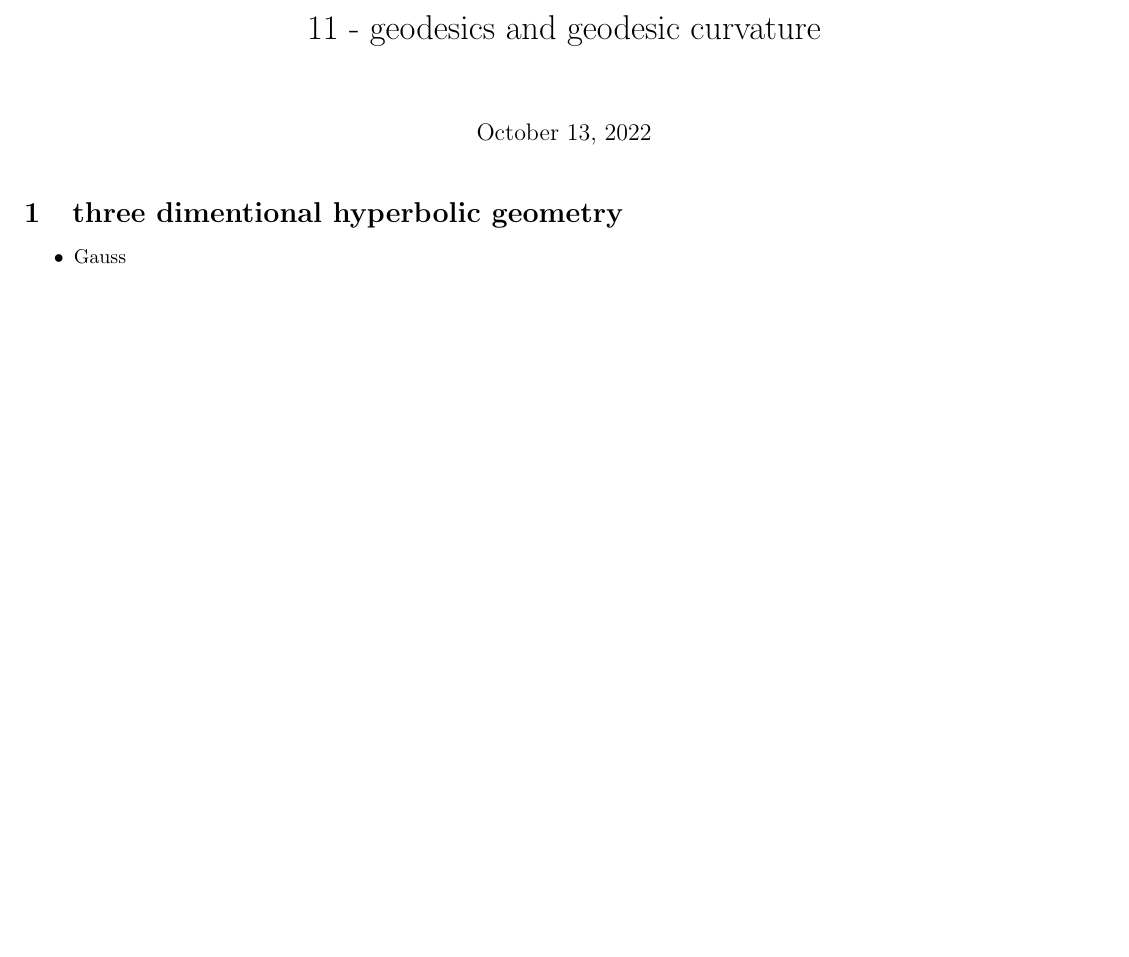
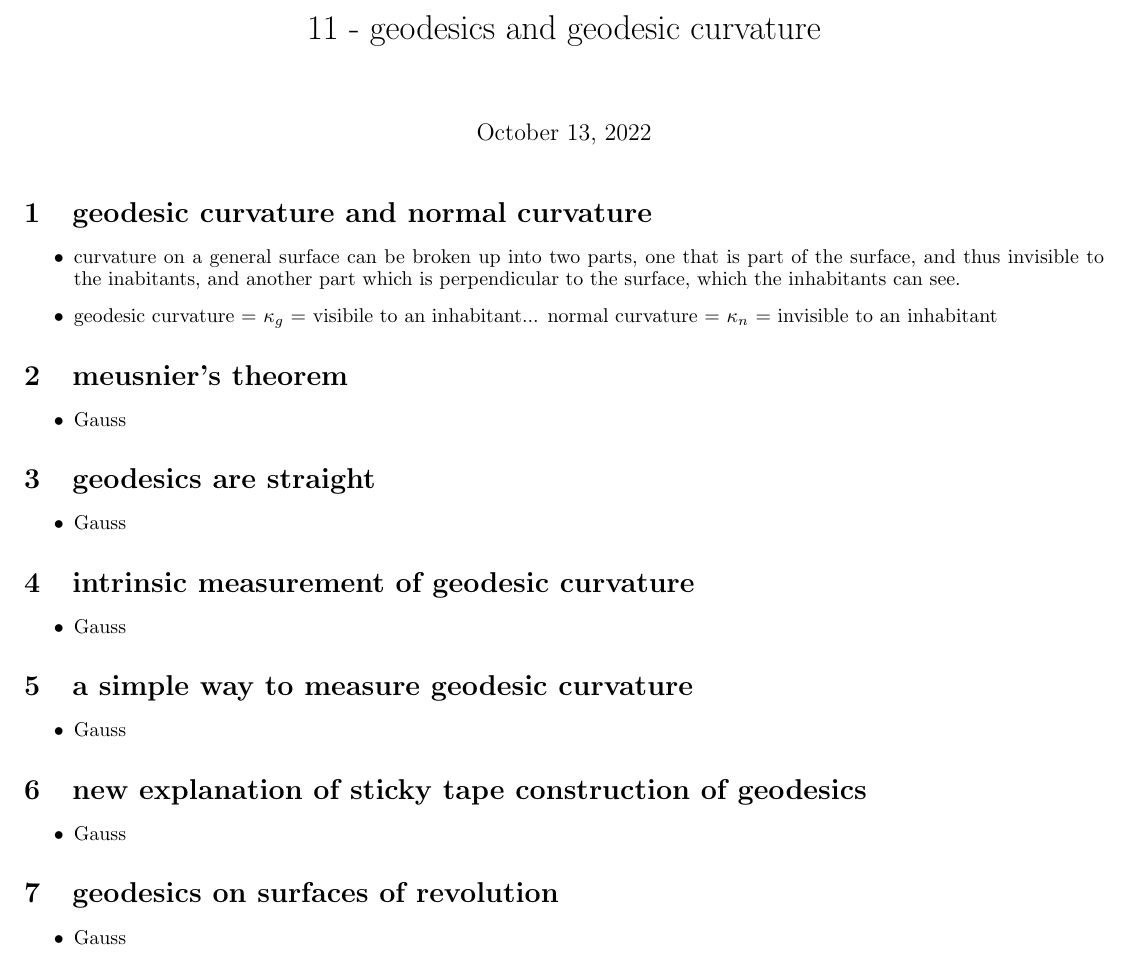
Before and after one commit to aragacalledpat/notes, a LaTeX document (math/differential geometry/act 3, curvature/11 geodesics and geodesic curvature.tex): part of the page, cut so that both start at the same text, the shorter picture padded with empty space. Compiled offline with pdfLaTeX.

Commit message:
commit what i forgot before

```diff
--- a/math/differential geometry/act 3, curvature/11 geodesics and geodesic curvature.tex
+++ b/math/differential geometry/act 3, curvature/11 geodesics and geodesic curvature.tex
@@ -22,7 +22,42 @@
 
 \maketitle
 
-\begin{andrew_section}{three dimentional hyperbolic geometry}
+\begin{andrew_section}{geodesic curvature and normal curvature}
+    \item
+        curvature on a general surface can be broken up into two
+        parts, one that is part of the surface, and thus invisible to
+        the inabitants, and another part which is perpendicular to
+        the surface, which the inhabitants can see.
+    \item geodesic curvature  = $\kappa_g$ = visibile to an inhabitant...
+            normal curvature = $\kappa_n$ = invisible to an inhabitant
+\end{andrew_section}
+
+\begin{andrew_section}{meusnier's theorem}
+    \item
+        Gauss
+\end{andrew_section}
+
+\begin{andrew_section}{geodesics are straight}
+    \item
+        Gauss
+\end{andrew_section}
+
+\begin{andrew_section}{intrinsic measurement of geodesic curvature}
+    \item
+        Gauss
+\end{andrew_section}
+
+\begin{andrew_section}{a simple way to measure geodesic curvature}
+    \item
+        Gauss
+\end{andrew_section}
+
+\begin{andrew_section}{new explanation of sticky tape construction of geodesics}
+    \item
+        Gauss
+\end{andrew_section}
+
+\begin{andrew_section}{geodesics on surfaces of revolution}
     \item
         Gauss
 \end{andrew_section}
```
Also changed, not shown: math/differential geometry/act 3, curvature/11 geodesics and geodesic curvature.pdf.
